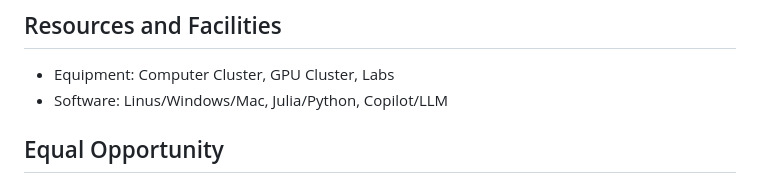
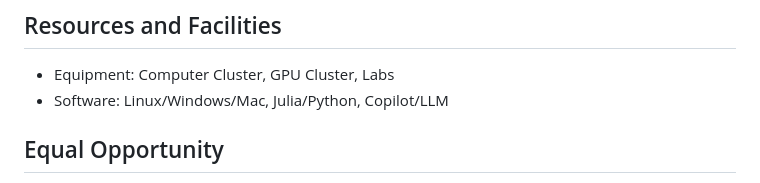
Before and after one commit to mmikhasenko/agmikhasenko, a Markdown page: README.md, the part around the change. GitHub-like rendering.

```diff
--- a/README.md
+++ b/README.md
@@ -53,7 +53,7 @@ NB 1/133 - Fach 125
 ## Resources and Facilities
 
 - Equipment: Computer Cluster, GPU Cluster, Labs
-- Software: Linus/Windows/Mac, Julia/Python, Copilot/LLM
+- Software: Linux/Windows/Mac, Julia/Python, Copilot/LLM
 
 ## Equal Opportunity
 
```
